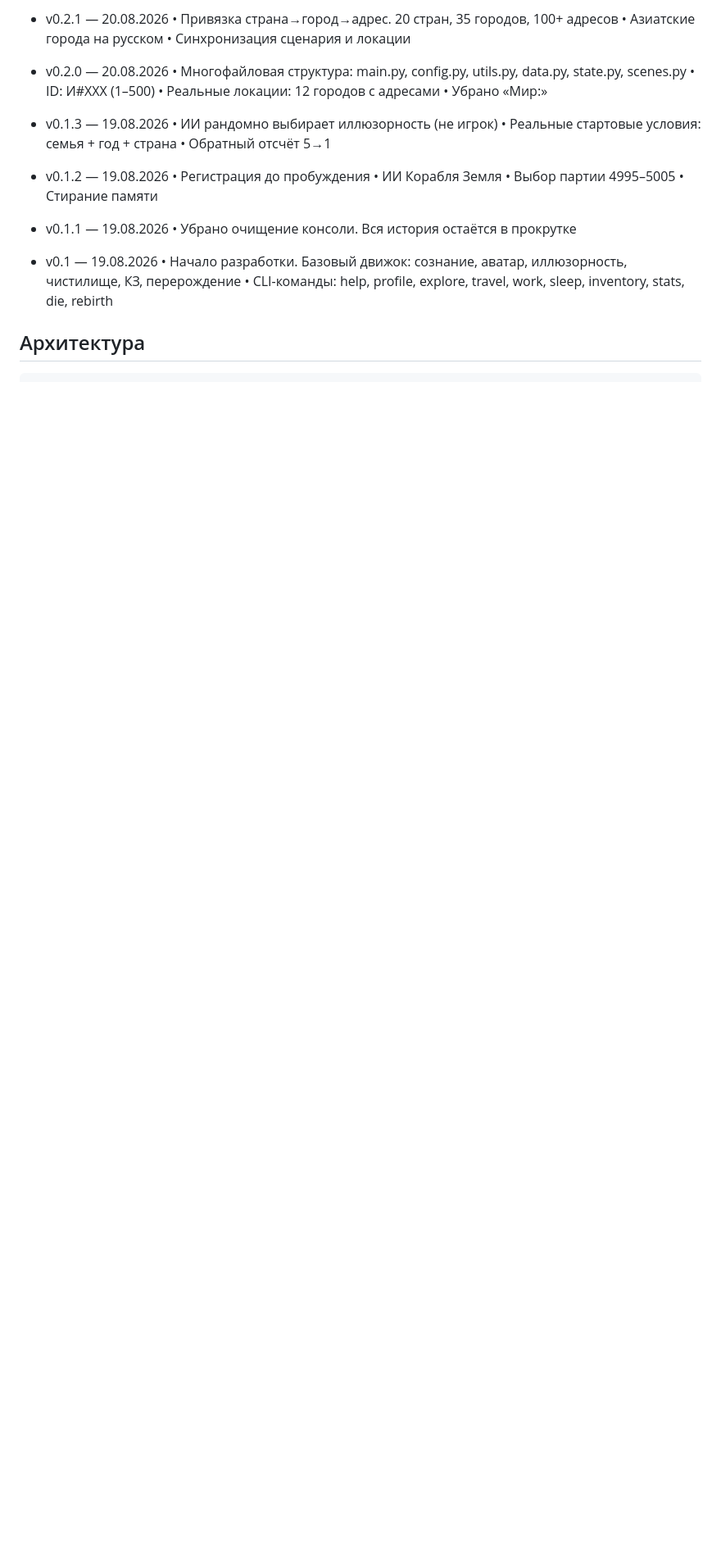
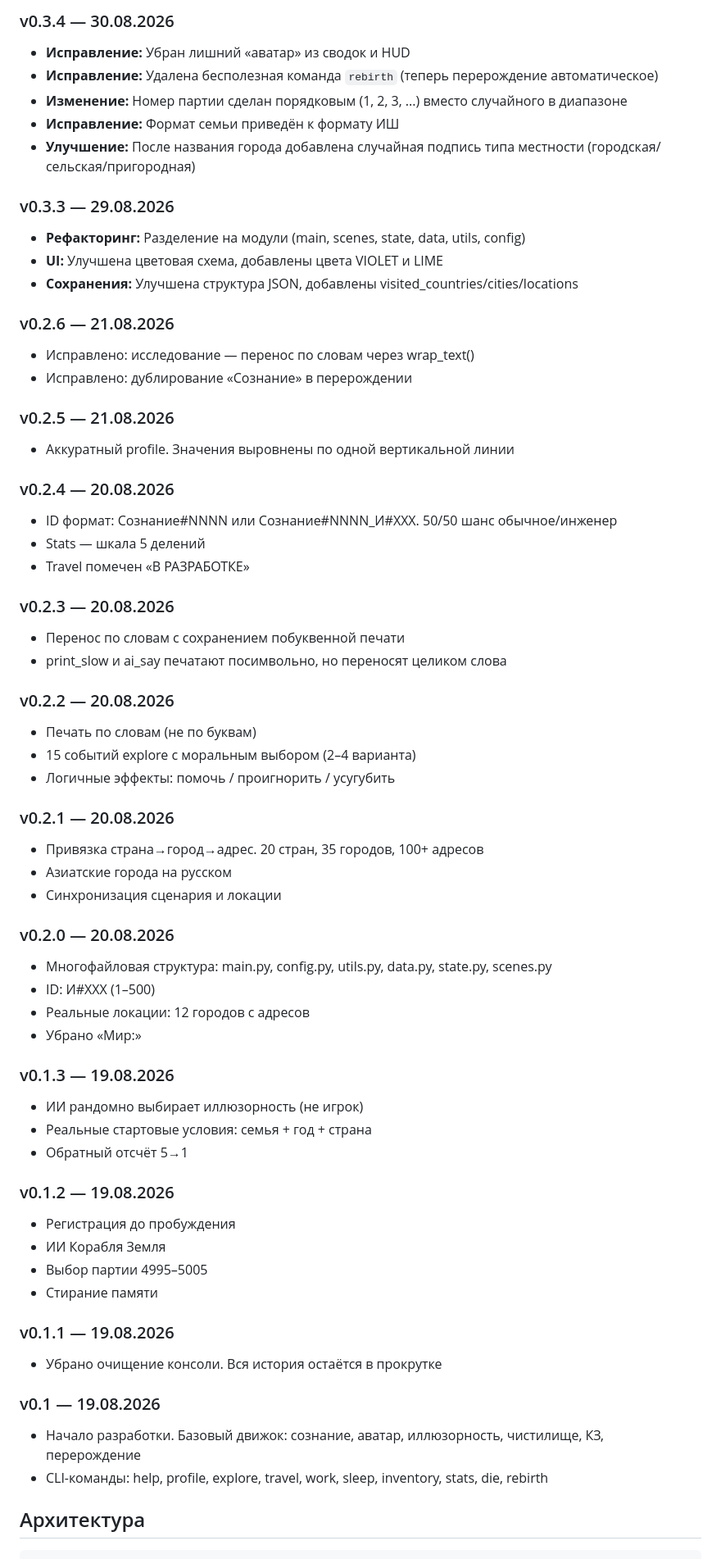
Before and after one commit to Developer151/IlluzShow-Game, a Markdown page: README.md, the part around one of its changes. Shown at 82% size. Rendered like a GitHub page; blank space fills up the shorter version.

Commit message:
README 2.0
Обновление документации

```diff
--- a/README.md
+++ b/README.md
@@ -44,32 +67,65 @@
 
-- v0.2.1 — 20.08.2026
-• Привязка страна→город→адрес. 20 стран, 35 городов, 100+ адресов
-• Азиатские города на русском
-• Синхронизация сценария и локации
+### v0.3.4 — 30.08.2026
+- **Исправление:** Убран лишний «аватар» из сводок и HUD
+- **Исправление:** Удалена бесполезная команда `rebirth` (теперь перерождение автоматическое)
+- **Изменение:** Номер партии сделан порядковым (1, 2, 3, ...) вместо случайного в диапазоне
+- **Исправление:** Формат семьи приведён к формату ИШ
+- **Улучшение:** После названия города добавлена случайная подпись типа местности (городская/сельская/пригородная)
 
-- v0.2.0 — 20.08.2026
-• Многофайловая структура: main.py, config.py, utils.py, data.py, state.py, scenes.py
-• ID: И#XXX (1–500)
-• Реальные локации: 12 городов с адресами
-• Убрано «Мир:»
+### v0.3.3 — 29.08.2026
+- **Рефакторинг:** Разделение на модули (main, scenes, state, data, utils, config)
+- **UI:** Улучшена цветовая схема, добавлены цвета VIOLET и LIME
+- **Сохранения:** Улучшена структура JSON, добавлены visited_countries/cities/locations
 
-- v0.1.3 — 19.08.2026
-• ИИ рандомно выбирает иллюзорность (не игрок)
-• Реальные стартовые условия: семья + год + страна
-• Обратный отсчёт 5→1
+### v0.2.6 — 21.08.2026
+- Исправлено: исследование — перенос по словам через wrap_text()
+- Исправлено: дублирование «Сознание» в перерождении
 
-- v0.1.2 — 19.08.2026
-• Регистрация до пробуждения
-• ИИ Корабля Земля
-• Выбор партии 4995–5005
-• Стирание памяти
+### v0.2.5 — 21.08.2026
+- Аккуратный profile. Значения выровнены по одной вертикальной линии
 
-- v0.1.1 — 19.08.2026
-• Убрано очищение консоли. Вся история остаётся в прокрутке
+### v0.2.4 — 20.08.2026
+- ID формат: Сознание#NNNN или Сознание#NNNN_И#XXX. 50/50 шанс обычное/инженер
+- Stats — шкала 5 делений
+- Travel помечен «В РАЗРАБОТКЕ»
 
-- v0.1 — 19.08.2026
-• Начало разработки. Базовый движок: сознание, аватар, иллюзорность, чистилище, КЗ, перерождение
-• CLI-команды: help, profile, explore, travel, work, sleep, inventory, stats, die, rebirth
+### v0.2.3 — 20.08.2026
+- Перенос по словам с сохранением побуквенной печати
+- print_slow и ai_say печатают посимвольно, но переносят целиком слова
+
+### v0.2.2 — 20.08.2026
+- Печать по словам (не по буквам)
+- 15 событий explore с моральным выбором (2–4 варианта)
+- Логичные эффекты: помочь / проигнорить / усугубить
+
+### v0.2.1 — 20.08.2026
+- Привязка страна→город→адрес. 20 стран, 35 городов, 100+ адресов
+- Азиатские города на русском
+- Синхронизация сценария и локации
+
+### v0.2.0 — 20.08.2026
+- Многофайловая структура: main.py, config.py, utils.py, data.py, state.py, scenes.py
+- ID: И#XXX (1–500)
+- Реальные локации: 12 городов с адресов
+- Убрано «Мир:»
+
+### v0.1.3 — 19.08.2026
+- ИИ рандомно выбирает иллюзорность (не игрок)
+- Реальные стартовые условия: семья + год + страна
+- Обратный отсчёт 5→1
+
+### v0.1.2 — 19.08.2026
+- Регистрация до пробуждения
+- ИИ Корабля Земля
+- Выбор партии 4995–5005
+- Стирание памяти
+
+### v0.1.1 — 19.08.2026
+- Убрано очищение консоли. Вся история остаётся в прокрутке
+
+### v0.1 — 19.08.2026
+- Начало разработки. Базовый движок: сознание, аватар, иллюзорность, чистилище, КЗ, перерождение
+- CLI-команды: help, profile, explore, travel, work, sleep, inventory, stats, die, rebirth
 
 ## Архитектура
 
```
Also changed, not shown: other parts of README.md (+359 -287 lines).
